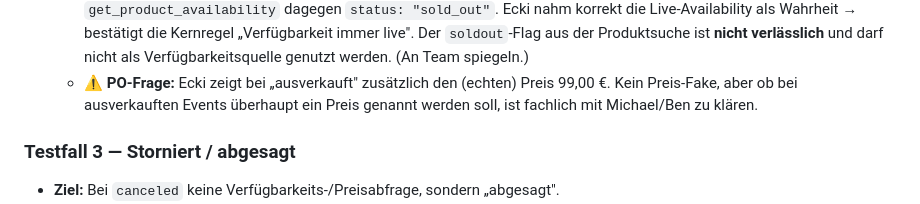
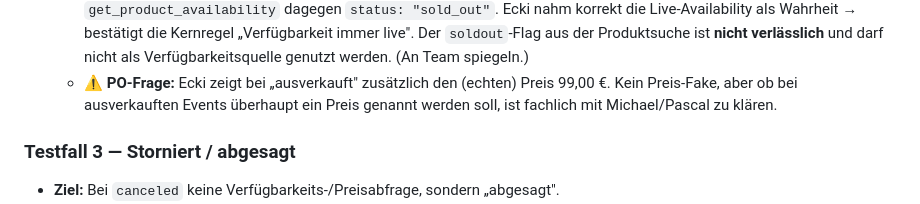
Before and after one commit to mayflower/UI-Testing-Tool, a Markdown page: docs/ki-257-mackstore-integration.md, the part around the change. Drawn GitHub-style.

Commit message:
Update contact for price clarification in documentation

```diff
--- a/docs/ki-257-mackstore-integration.md
+++ b/docs/ki-257-mackstore-integration.md
@@ -128,7 +128,7 @@ festhalten. Ecki-Antwort daneben, Abweichung markieren. Ergebnis später als
     Verfügbarkeitsquelle genutzt werden. (An Team spiegeln.)
   - ⚠️ **PO-Frage:** Ecki zeigt bei „ausverkauft" zusätzlich den (echten) Preis 99,00 €. Kein
     Preis-Fake, aber ob bei ausverkauften Events überhaupt ein Preis genannt werden soll, ist
-    fachlich mit Michael/Ben zu klären.
+    fachlich mit Michael/Pascal zu klären.
 
 ### Testfall 3 — Storniert / abgesagt
 - **Ziel:** Bei `canceled` keine Verfügbarkeits-/Preisabfrage, sondern „abgesagt".
```
